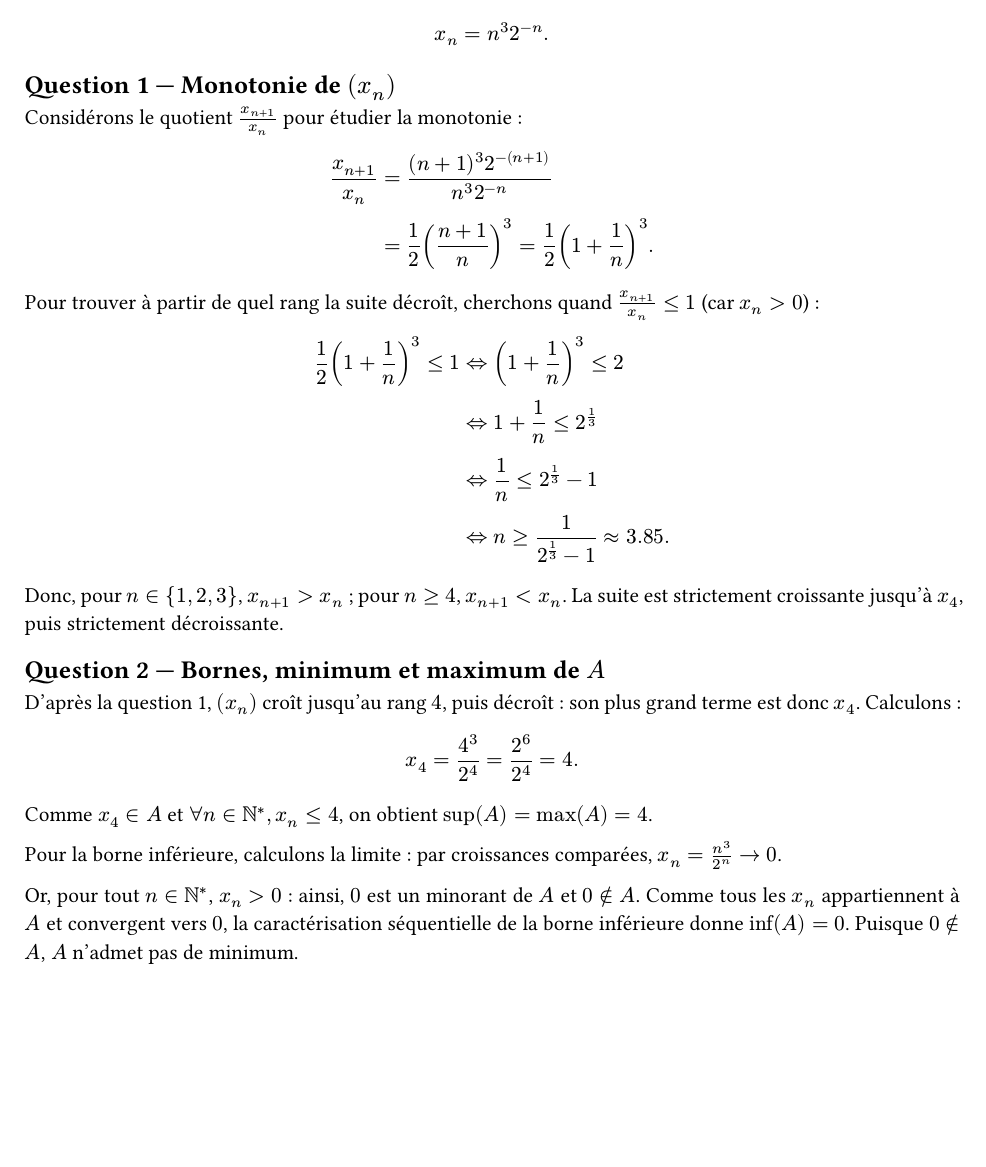
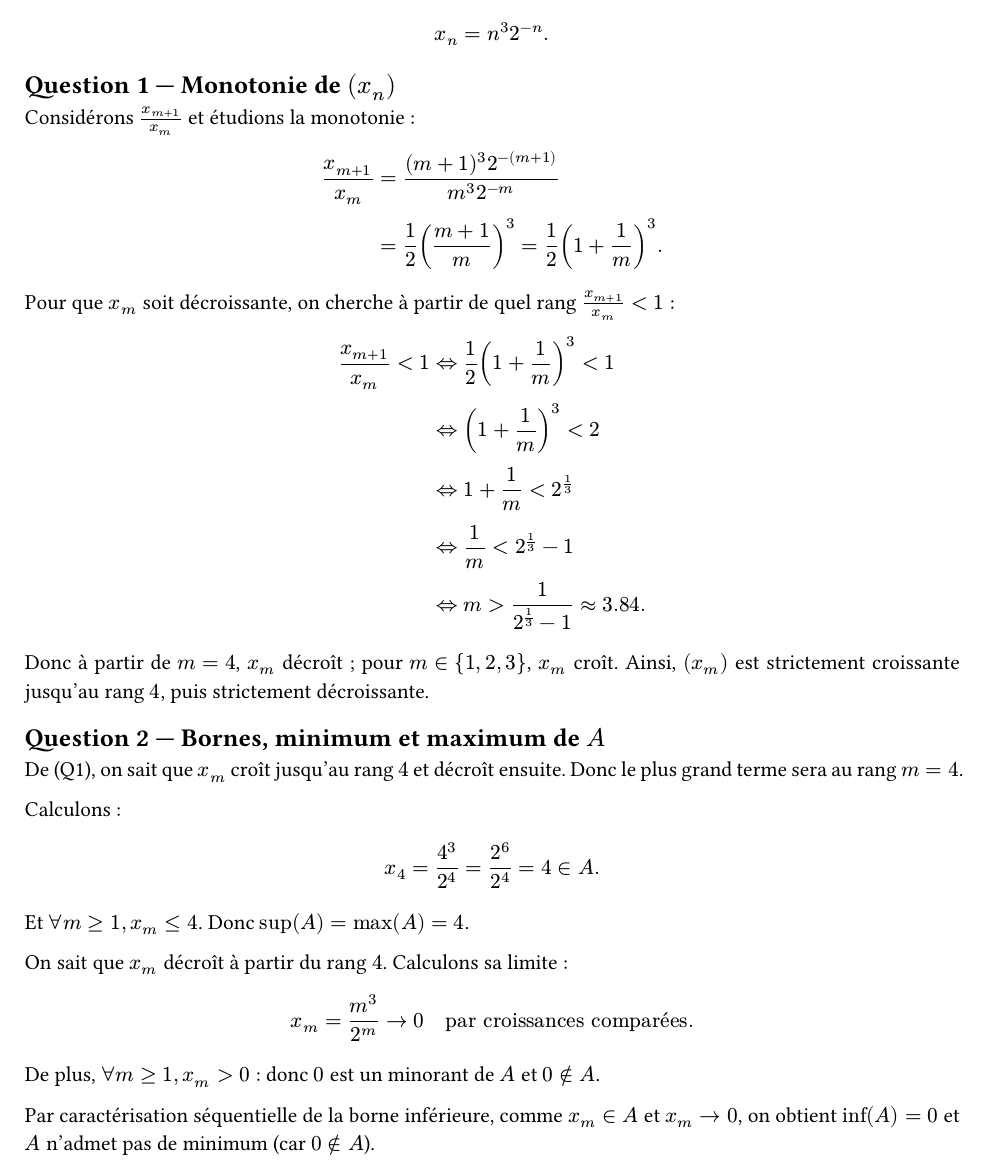
Before and after one commit to yxorcist/MIDL, a Typst document (05_fonctions_variable_reelle/TD/fiche02/exercices/ex04.typ): part of the page, cut so that both start at the same text, the shorter picture padded with empty space. Compiled offline with Typst 0.15.

Commit message:
FVR TD02 ex04: transcribe student's final handwritten proofs into Typst

```diff
--- a/05_fonctions_variable_reelle/TD/fiche02/exercices/ex04.typ
+++ b/05_fonctions_variable_reelle/TD/fiche02/exercices/ex04.typ
@@ -27,36 +28,45 @@ $
 
 == Question 1 — Monotonie de $(x_n)$
 
-Considérons le quotient $frac(x_(n+1),x_n)$ pour étudier la monotonie :
+Considérons $frac(x_(m+1),x_m)$ et étudions la monotonie :
 
 $
-frac(x_(n+1),x_n)
-&= frac((n+1)^3 2^(-(n+1)),n^3 2^(-n)) \
-&= frac(1,2) (frac(n+1,n))^3 = frac(1,2) (1+frac(1,n))^3.
+frac(x_(m+1),x_m)
+&= frac((m+1)^3 2^(-(m+1)),m^3 2^(-m)) \
+&= frac(1,2)(frac(m+1,m))^3 = frac(1,2)(1+frac(1,m))^3.
 $
 
-Pour trouver à partir de quel rang la suite décroît, cherchons quand $frac(x_(n+1),x_n) <= 1$ (car $x_n>0$) :
+Pour que $x_m$ soit décroissante, on cherche à partir de quel rang $frac(x_(m+1),x_m)<1$ :
 
 $
-frac(1,2)(1+frac(1,n))^3 <= 1
-&<=> (1+frac(1,n))^3 <= 2 \
-&<=> 1+frac(1,n) <= 2^(1/3) \
-&<=> frac(1,n) <= 2^(1/3)-1 \
-&<=> n >= frac(1,2^(1/3)-1) approx 3.85.
+frac(x_(m+1),x_m)<1
+&<=> frac(1,2)(1+frac(1,m))^3<1 \
+&<=> (1+frac(1,m))^3<2 \
+&<=> 1+frac(1,m)<2^(1/3) \
+&<=> frac(1,m)<2^(1/3)-1 \
+&<=> m>frac(1,2^(1/3)-1) approx 3.84.
 $
 
-Donc, pour $n in {1,2,3}$, $x_(n+1)>x_n$ ; pour $n>=4$, $x_(n+1)<x_n$. La suite est strictement croissante jusqu'à $x_4$, puis strictement décroissante.
+Donc à partir de $m=4$, $x_m$ décroît ; pour $m in {1,2,3}$, $x_m$ croît. Ainsi, $(x_m)$ est strictement croissante jusqu'au rang $4$, puis strictement décroissante.
 
 == Question 2 — Bornes, minimum et maximum de $A$
 
-D'après la question 1, $(x_n)$ croît jusqu'au rang $4$, puis décroît : son plus grand terme est donc $x_4$. Calculons :
+De (Q1), on sait que $x_m$ croît jusqu'au rang $4$ et décroît ensuite. Donc le plus grand terme sera au rang $m=4$.
+
+Calculons :
 
 $
-x_4 = frac(4^3,2^4) = frac(2^6,2^4) = 4.
+x_4=frac(4^3,2^4)=frac(2^6,2^4)=4 in A.
 $
 
-Comme $x_4 in A$ et $forall n in NN^*, x_n <= 4$, on obtient $sup(A)=max(A)=4$.
+Et $forall m>=1, x_m<=4$. Donc $sup(A)=max(A)=4$.
 
-Pour la borne inférieure, calculons la limite : par croissances comparées, $x_n=frac(n^3,2^n) -> 0$.
+On sait que $x_m$ décroît à partir du rang $4$. Calculons sa limite :
 
-Or, pour tout $n in NN^*$, $x_n>0$ : ainsi, $0$ est un minorant de $A$ et $0 in.not A$. Comme tous les $x_n$ appartiennent à $A$ et convergent vers $0$, la caractérisation séquentielle de la borne inférieure donne $inf(A)=0$. Puisque $0 in.not A$, $A$ n'admet pas de minimum.
+$
+x_m=frac(m^3,2^m) -> 0 quad "par croissances comparées".
+$
+
+De plus, $forall m>=1, x_m>0$ : donc $0$ est un minorant de $A$ et $0 in.not A$.
+
+Par caractérisation séquentielle de la borne inférieure, comme $x_m in A$ et $x_m -> 0$, on obtient $inf(A)=0$ et $A$ n'admet pas de minimum (car $0 in.not A$).
```
Also changed, not shown: 05_fonctions_variable_reelle/TD/fiche02/exercices/ex04.typ (1 more changed lines).
